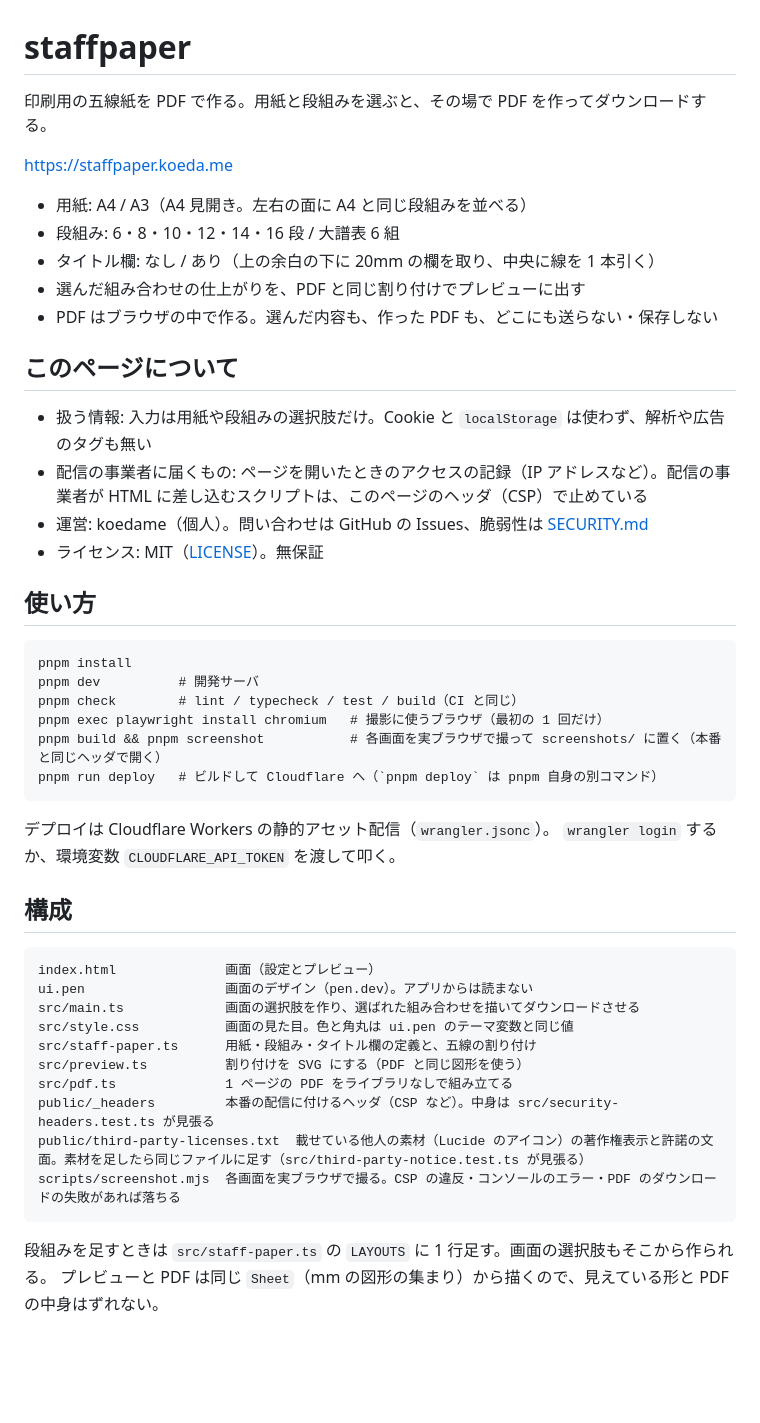
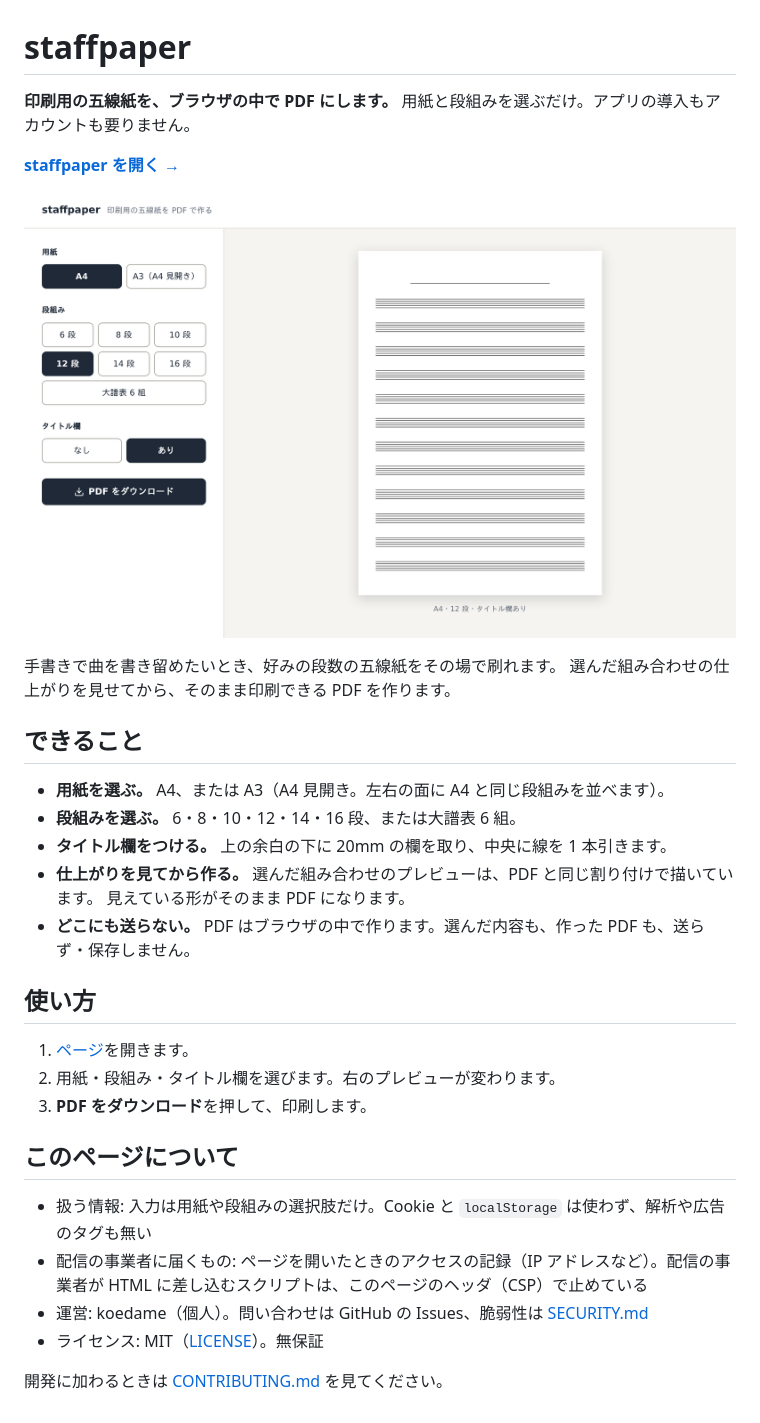
Before and after one commit to koedame/staffpaper, a Markdown page: README.md, the part around the change. GitHub-like rendering; pictures changed too: docs/screen.png (added); blank space fills up the shorter version.

Commit message:
README を見に来る人向けに書き直し、デプロイ手順を外して開発の手順を CONTRIBUTING.md に移す (#17)
先頭にページへのリンクと画面の絵、できること、使い方を置く。運営側のデプロイ手順は README から外す。pnpm dev・検査・撮影・ファイルの構成は CONTRIBUTING.md に移し、README から 1 行で指す。

````diff
--- a/README.md
+++ b/README.md
@@ -1,14 +1,28 @@
 # staffpaper
 
-印刷用の五線紙を PDF で作る。用紙と段組みを選ぶと、その場で PDF を作ってダウンロードする。
+**印刷用の五線紙を、ブラウザの中で PDF にします。** 用紙と段組みを選ぶだけ。アプリの導入もアカウントも要りません。
 
-https://staffpaper.koeda.me
+**[staffpaper を開く →](https://staffpaper.koeda.me)**
 
-- 用紙: A4 / A3（A4 見開き。左右の面に A4 と同じ段組みを並べる）
-- 段組み: 6・8・10・12・14・16 段 / 大譜表 6 組
-- タイトル欄: なし / あり（上の余白の下に 20mm の欄を取り、中央に線を 1 本引く）
-- 選んだ組み合わせの仕上がりを、PDF と同じ割り付けでプレビューに出す
-- PDF はブラウザの中で作る。選んだ内容も、作った PDF も、どこにも送らない・保存しない
+![A4・12 段・タイトル欄ありを選んだ画面。左で用紙と段組みを選び、右に仕上がりのプレビューが出る](docs/screen.png)
+
+手書きで曲を書き留めたいとき、好みの段数の五線紙をその場で刷れます。
+選んだ組み合わせの仕上がりを見せてから、そのまま印刷できる PDF を作ります。
+
+## できること
+
+- **用紙を選ぶ。** A4、または A3（A4 見開き。左右の面に A4 と同じ段組みを並べます）。
+- **段組みを選ぶ。** 6・8・10・12・14・16 段、または大譜表 6 組。
+- **タイトル欄をつける。** 上の余白の下に 20mm の欄を取り、中央に線を 1 本引きます。
+- **仕上がりを見てから作る。** 選んだ組み合わせのプレビューは、PDF と同じ割り付けで描いています。
+  見えている形がそのまま PDF になります。
+- **どこにも送らない。** PDF はブラウザの中で作ります。選んだ内容も、作った PDF も、送らず・保存しません。
+
+## 使い方
+
+1. [ページ](https://staffpaper.koeda.me)を開きます。
+2. 用紙・段組み・タイトル欄を選びます。右のプレビューが変わります。
+3. **PDF をダウンロード**を押して、印刷します。
 
 ## このページについて
 
@@ -17,34 +31,4 @@ https://staffpaper.koeda.me
 - 運営: koedame（個人）。問い合わせは GitHub の Issues、脆弱性は [SECURITY.md](SECURITY.md)
 - ライセンス: MIT（[LICENSE](LICENSE)）。無保証
 
-## 使い方
-
-```
-pnpm install
-pnpm dev          # 開発サーバ
-pnpm check        # lint / typecheck / test / build（CI と同じ）
-pnpm exec playwright install chromium   # 撮影に使うブラウザ（最初の 1 回だけ）
-pnpm build && pnpm screenshot           # 各画面を実ブラウザで撮って screenshots/ に置く（本番と同じヘッダで開く）
-pnpm run deploy   # ビルドして Cloudflare へ（`pnpm deploy` は pnpm 自身の別コマンド）
-```
-
-デプロイは Cloudflare Workers の静的アセット配信（`wrangler.jsonc`）。
-`wrangler login` するか、環境変数 `CLOUDFLARE_API_TOKEN` を渡して叩く。
-
-## 構成
-
-```
-index.html              画面（設定とプレビュー）
-ui.pen                  画面のデザイン（pen.dev）。アプリからは読まない
-src/main.ts             画面の選択肢を作り、選ばれた組み合わせを描いてダウンロードさせる
-src/style.css           画面の見た目。色と角丸は ui.pen のテーマ変数と同じ値
-src/staff-paper.ts      用紙・段組み・タイトル欄の定義と、五線の割り付け
-src/preview.ts          割り付けを SVG にする（PDF と同じ図形を使う）
-src/pdf.ts              1 ページの PDF をライブラリなしで組み立てる
-public/_headers         本番の配信に付けるヘッダ（CSP など）。中身は src/security-headers.test.ts が見張る
-public/third-party-licenses.txt  載せている他人の素材（Lucide のアイコン）の著作権表示と許諾の文面。素材を足したら同じファイルに足す（src/third-party-notice.test.ts が見張る）
-scripts/screenshot.mjs  各画面を実ブラウザで撮る。CSP の違反・コンソールのエラー・PDF のダウンロードの失敗があれば落ちる
-```
-
-段組みを足すときは `src/staff-paper.ts` の `LAYOUTS` に 1 行足す。画面の選択肢もそこから作られる。
-プレビューと PDF は同じ `Sheet`（mm の図形の集まり）から描くので、見えている形と PDF の中身はずれない。
+開発に加わるときは [CONTRIBUTING.md](CONTRIBUTING.md) を見てください。
````
Also changed, not shown: CONTRIBUTING.md (added, +43 -0 lines).
